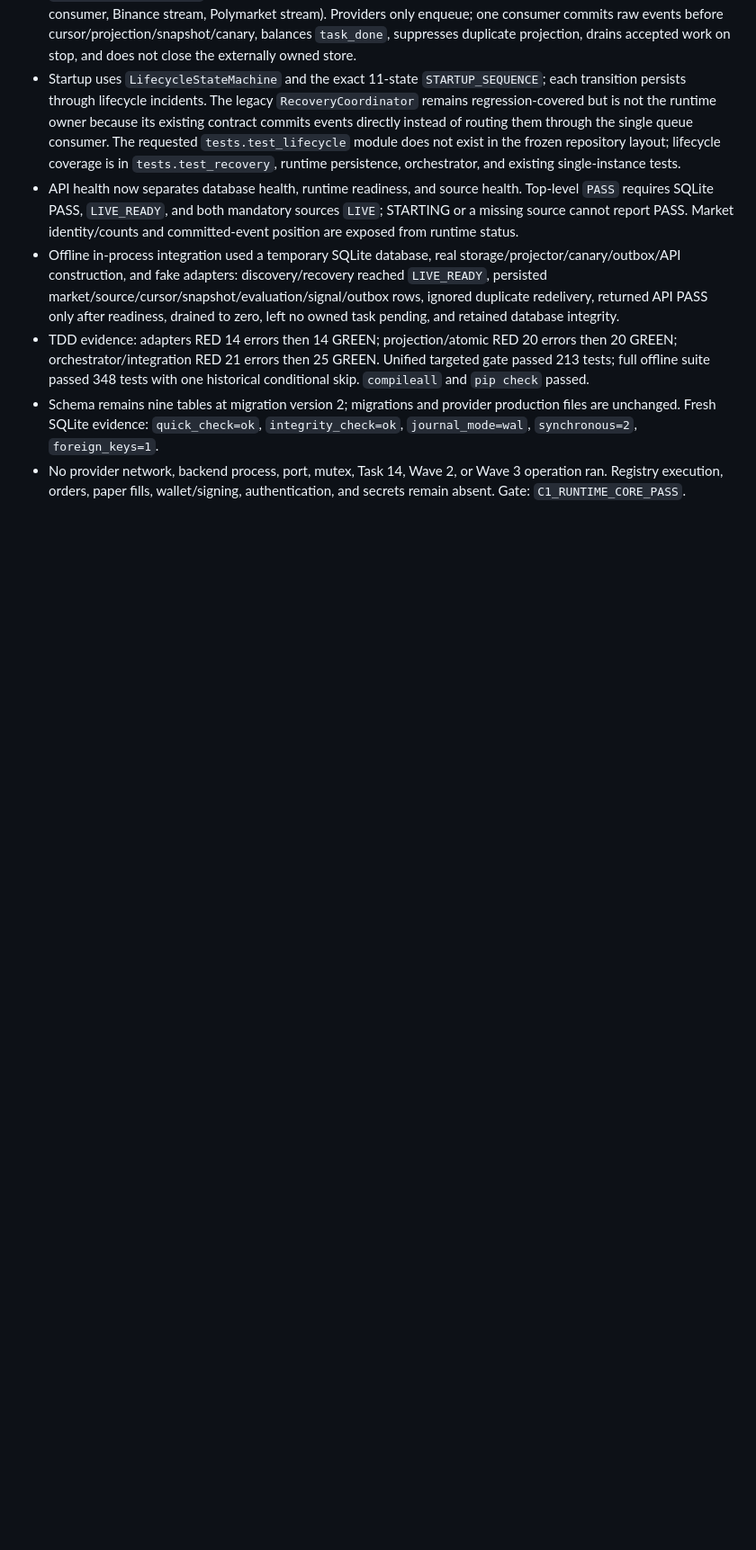
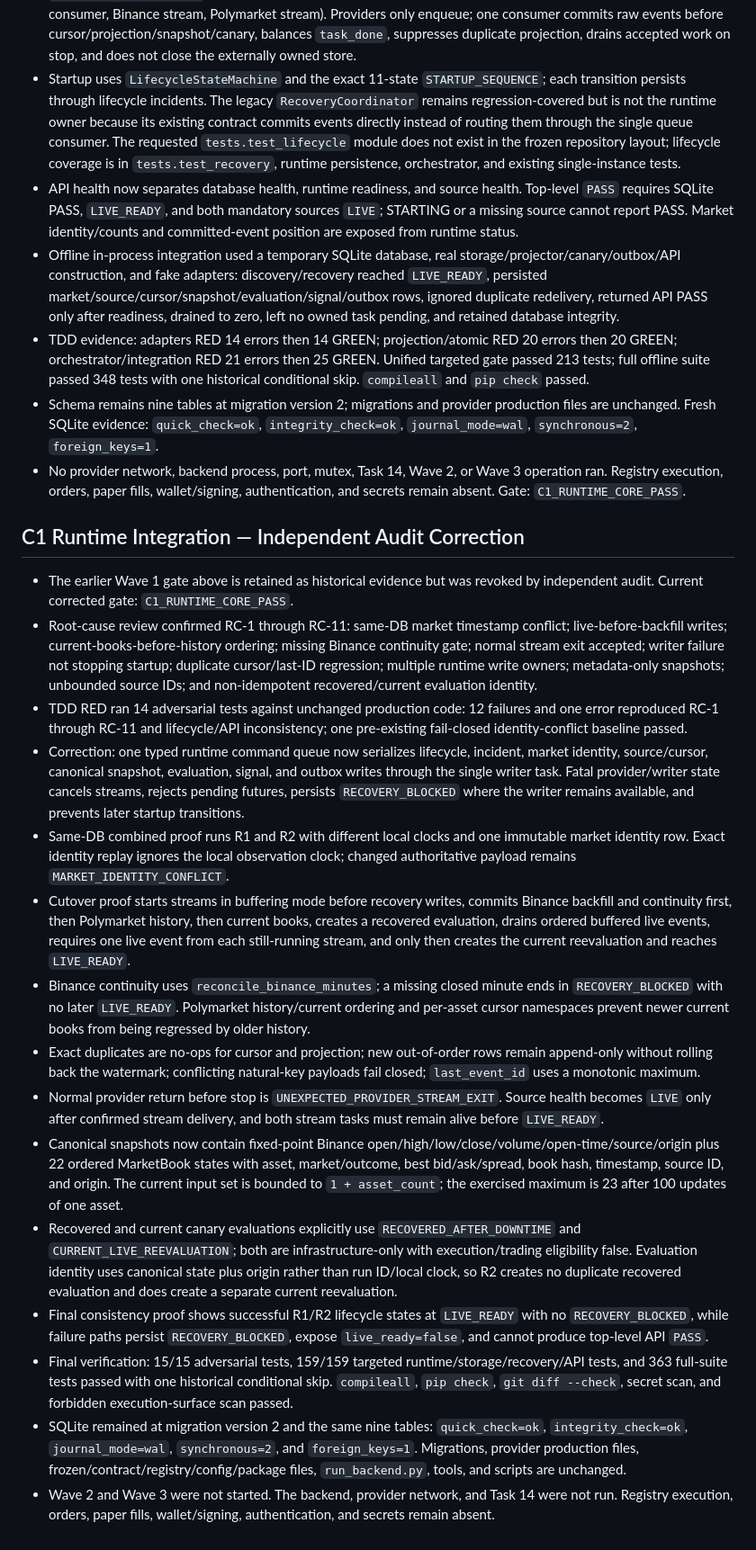
Before and after one commit to HURAKENT/btc-live-backend-windows-v1, a Markdown page: reports/AUDIT_HANDOFF.md, the part around the change. Shown at 90% size. GitHub-like rendering; blank space fills up the shorter version.

Commit message:
test: record corrected C1 runtime core gate

```diff
--- a/reports/AUDIT_HANDOFF.md
+++ b/reports/AUDIT_HANDOFF.md
@@ -291,3 +291,21 @@ The exact next permissible step is an independent audit of Task 1 in ChatGPT Pro
 - TDD evidence: adapters RED 14 errors then 14 GREEN; projection/atomic RED 20 errors then 20 GREEN; orchestrator/integration RED 21 errors then 25 GREEN. Unified targeted gate passed 213 tests; full offline suite passed 348 tests with one historical conditional skip. `compileall` and `pip check` passed.
 - Schema remains nine tables at migration version 2; migrations and provider production files are unchanged. Fresh SQLite evidence: `quick_check=ok`, `integrity_check=ok`, `journal_mode=wal`, `synchronous=2`, `foreign_keys=1`.
 - No provider network, backend process, port, mutex, Task 14, Wave 2, or Wave 3 operation ran. Registry execution, orders, paper fills, wallet/signing, authentication, and secrets remain absent. Gate: `C1_RUNTIME_CORE_PASS`.
+
+## C1 Runtime Integration — Independent Audit Correction
+
+- The earlier Wave 1 gate above is retained as historical evidence but was revoked by independent audit. Current corrected gate: `C1_RUNTIME_CORE_PASS`.
+- Root-cause review confirmed RC-1 through RC-11: same-DB market timestamp conflict; live-before-backfill writes; current-books-before-history ordering; missing Binance continuity gate; normal stream exit accepted; writer failure not stopping startup; duplicate cursor/last-ID regression; multiple runtime write owners; metadata-only snapshots; unbounded source IDs; and non-idempotent recovered/current evaluation identity.
+- TDD RED ran 14 adversarial tests against unchanged production code: 12 failures and one error reproduced RC-1 through RC-11 and lifecycle/API inconsistency; one pre-existing fail-closed identity-conflict baseline passed.
+- Correction: one typed runtime command queue now serializes lifecycle, incident, market identity, source/cursor, canonical snapshot, evaluation, signal, and outbox writes through the single writer task. Fatal provider/writer state cancels streams, rejects pending futures, persists `RECOVERY_BLOCKED` where the writer remains available, and prevents later startup transitions.
+- Same-DB combined proof runs R1 and R2 with different local clocks and one immutable market identity row. Exact identity replay ignores the local observation clock; changed authoritative payload remains `MARKET_IDENTITY_CONFLICT`.
+- Cutover proof starts streams in buffering mode before recovery writes, commits Binance backfill and continuity first, then Polymarket history, then current books, creates a recovered evaluation, drains ordered buffered live events, requires one live event from each still-running stream, and only then creates the current reevaluation and reaches `LIVE_READY`.
+- Binance continuity uses `reconcile_binance_minutes`; a missing closed minute ends in `RECOVERY_BLOCKED` with no later `LIVE_READY`. Polymarket history/current ordering and per-asset cursor namespaces prevent newer current books from being regressed by older history.
+- Exact duplicates are no-ops for cursor and projection; new out-of-order rows remain append-only without rolling back the watermark; conflicting natural-key payloads fail closed; `last_event_id` uses a monotonic maximum.
+- Normal provider return before stop is `UNEXPECTED_PROVIDER_STREAM_EXIT`. Source health becomes `LIVE` only after confirmed stream delivery, and both stream tasks must remain alive before `LIVE_READY`.
+- Canonical snapshots now contain fixed-point Binance open/high/low/close/volume/open-time/source/origin plus 22 ordered MarketBook states with asset, market/outcome, best bid/ask/spread, book hash, timestamp, source ID, and origin. The current input set is bounded to `1 + asset_count`; the exercised maximum is 23 after 100 updates of one asset.
+- Recovered and current canary evaluations explicitly use `RECOVERED_AFTER_DOWNTIME` and `CURRENT_LIVE_REEVALUATION`; both are infrastructure-only with execution/trading eligibility false. Evaluation identity uses canonical state plus origin rather than run ID/local clock, so R2 creates no duplicate recovered evaluation and does create a separate current reevaluation.
+- Final consistency proof shows successful R1/R2 lifecycle states at `LIVE_READY` with no `RECOVERY_BLOCKED`, while failure paths persist `RECOVERY_BLOCKED`, expose `live_ready=false`, and cannot produce top-level API `PASS`.
+- Final verification: 15/15 adversarial tests, 159/159 targeted runtime/storage/recovery/API tests, and 363 full-suite tests passed with one historical conditional skip. `compileall`, `pip check`, `git diff --check`, secret scan, and forbidden execution-surface scan passed.
+- SQLite remained at migration version 2 and the same nine tables: `quick_check=ok`, `integrity_check=ok`, `journal_mode=wal`, `synchronous=2`, and `foreign_keys=1`. Migrations, provider production files, frozen/contract/registry/config/package files, `run_backend.py`, tools, and scripts are unchanged.
+- Wave 2 and Wave 3 were not started. The backend, provider network, and Task 14 were not run. Registry execution, orders, paper fills, wallet/signing, authentication, and secrets remain absent.
```
